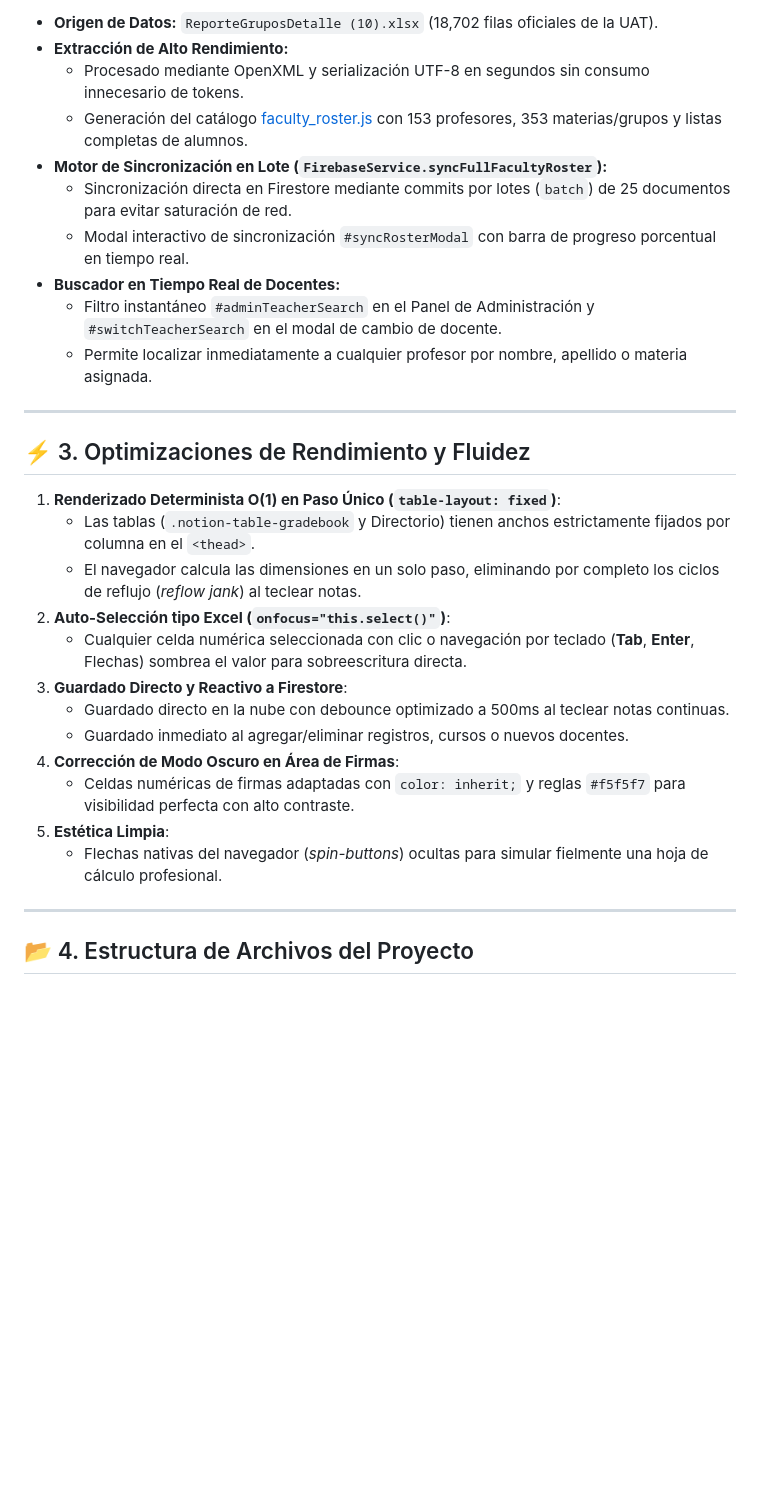
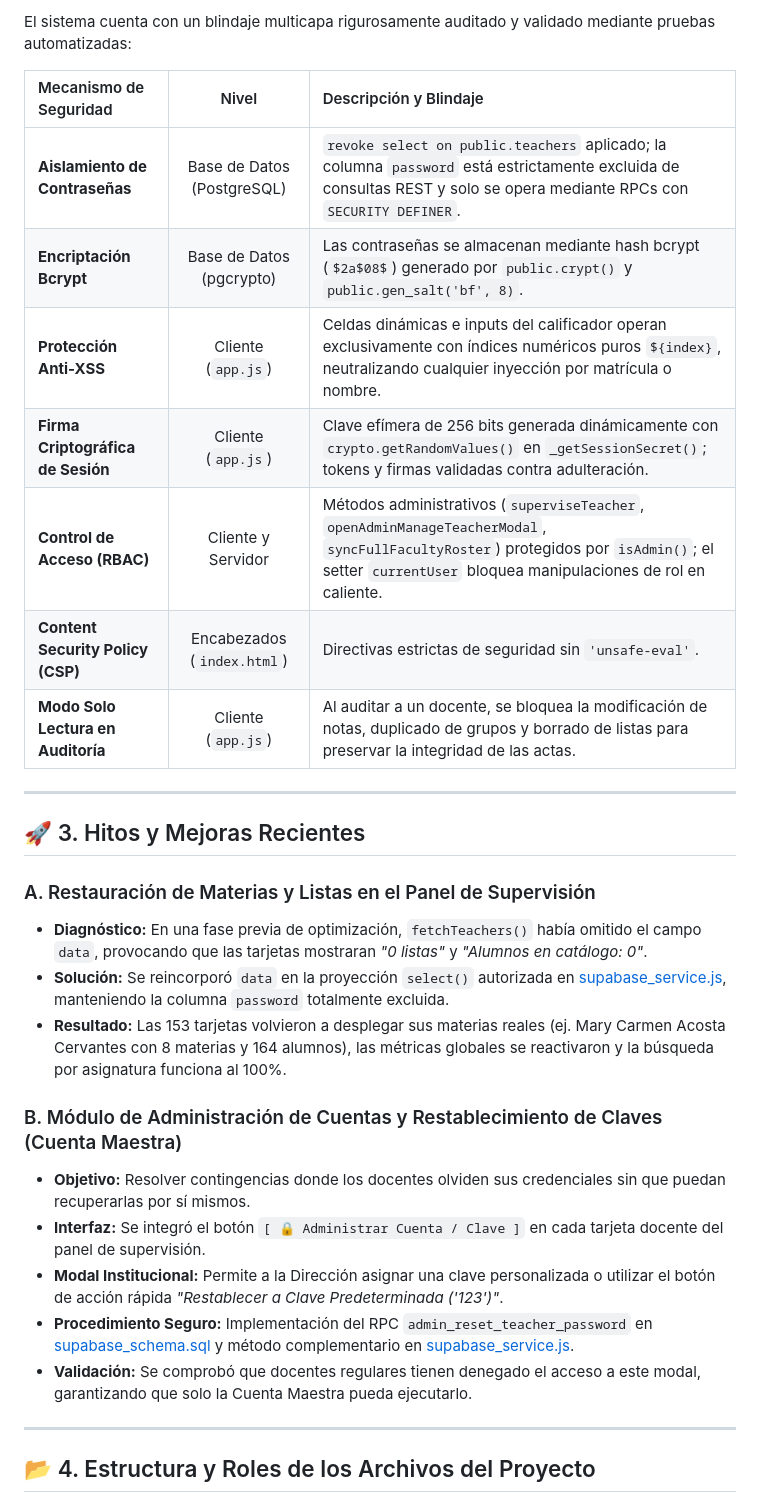
Before and after one commit to BrandonDuenas-17/Calificaciones-FITUAT, a Markdown page: RESUMEN_PROYECTO_ESTADO.md, the part around one of its changes. GitHub-like rendering; blank space fills up the shorter version.

Commit message:
docs: actualizar resumen completo de estado del proyecto con hitos de seguridad y administracion de cuentas

```diff
--- a/RESUMEN_PROYECTO_ESTADO.md
+++ b/RESUMEN_PROYECTO_ESTADO.md
@@ -36,33 +40,33 @@
 
-* **Origen de Datos:** `ReporteGruposDetalle (10).xlsx` (18,702 filas oficiales de la UAT).
-* **Extracción de Alto Rendimiento:**
-  * Procesado mediante OpenXML y serialización UTF-8 en segundos sin consumo innecesario de tokens.
-  * Generación del catálogo [faculty_roster.js](file:///c:/Users/andre/OneDrive/Documentos/Proyectos/Calificaciones%20Inge/faculty_roster.js) con 153 profesores, 353 materias/grupos y listas completas de alumnos.
-* **Motor de Sincronización en Lote (`FirebaseService.syncFullFacultyRoster`):**
-  * Sincronización directa en Firestore mediante commits por lotes (`batch`) de 25 documentos para evitar saturación de red.
-  * Modal interactivo de sincronización `#syncRosterModal` con barra de progreso porcentual en tiempo real.
-* **Buscador en Tiempo Real de Docentes:**
-  * Filtro instantáneo `#adminTeacherSearch` en el Panel de Administración y `#switchTeacherSearch` en el modal de cambio de docente.
-  * Permite localizar inmediatamente a cualquier profesor por nombre, apellido o materia asignada.
+El sistema cuenta con un blindaje multicapa rigurosamente auditado y validado mediante pruebas automatizadas:
+
+| Mecanismo de Seguridad | Nivel | Descripción y Blindaje |
+| :--- | :---: | :--- |
+| **Aislamiento de Contraseñas** | Base de Datos (PostgreSQL) | `revoke select on public.teachers` aplicado; la columna `password` está estrictamente excluida de consultas REST y solo se opera mediante RPCs con `SECURITY DEFINER`. |
+| **Encriptación Bcrypt** | Base de Datos (pgcrypto) | Las contraseñas se almacenan mediante hash bcrypt (`$2a$08$`) generado por `public.crypt()` y `public.gen_salt('bf', 8)`. |
+| **Protección Anti-XSS** | Cliente (`app.js`) | Celdas dinámicas e inputs del calificador operan exclusivamente con índices numéricos puros `${index}`, neutralizando cualquier inyección por matrícula o nombre. |
+| **Firma Criptográfica de Sesión** | Cliente (`app.js`) | Clave efímera de 256 bits generada dinámicamente con `crypto.getRandomValues()` en `_getSessionSecret()`; tokens y firmas validadas contra adulteración. |
+| **Control de Acceso (RBAC)** | Cliente y Servidor | Métodos administrativos (`superviseTeacher`, `openAdminManageTeacherModal`, `syncFullFacultyRoster`) protegidos por `isAdmin()`; el setter `currentUser` bloquea manipulaciones de rol en caliente. |
+| **Content Security Policy (CSP)** | Encabezados (`index.html`) | Directivas estrictas de seguridad sin `'unsafe-eval'`. |
+| **Modo Solo Lectura en Auditoría** | Cliente (`app.js`) | Al auditar a un docente, se bloquea la modificación de notas, duplicado de grupos y borrado de listas para preservar la integridad de las actas. |
 
 ---
 
-## ⚡ 3. Optimizaciones de Rendimiento y Fluidez
+## 🚀 3. Hitos y Mejoras Recientes
 
-1. **Renderizado Determinista O(1) en Paso Único (`table-layout: fixed`)**:
-   * Las tablas (`.notion-table-gradebook` y Directorio) tienen anchos estrictamente fijados por columna en el `<thead>`.
-   * El navegador calcula las dimensiones en un solo paso, eliminando por completo los ciclos de reflujo (*reflow jank*) al teclear notas.
-2. **Auto-Selección tipo Excel (`onfocus="this.select()"`)**:
-   * Cualquier celda numérica seleccionada con clic o navegación por teclado (**Tab**, **Enter**, Flechas) sombrea el valor para sobreescritura directa.
-3. **Guardado Directo y Reactivo a Firestore**:
-   * Guardado directo en la nube con debounce optimizado a 500ms al teclear notas continuas.
-   * Guardado inmediato al agregar/eliminar registros, cursos o nuevos docentes.
-4. **Corrección de Modo Oscuro en Área de Firmas**:
-   * Celdas numéricas de firmas adaptadas con `color: inherit;` y reglas `#f5f5f7` para visibilidad perfecta con alto contraste.
-5. **Estética Limpia**:
-   * Flechas nativas del navegador (*spin-buttons*) ocultas para simular fielmente una hoja de cálculo profesional.
+### A. Restauración de Materias y Listas en el Panel de Supervisión
+* **Diagnóstico:** En una fase previa de optimización, `fetchTeachers()` había omitido el campo `data`, provocando que las tarjetas mostraran *"0 listas"* y *"Alumnos en catálogo: 0"*.
+* **Solución:** Se reincorporó `data` en la proyección `select()` autorizada en [supabase_service.js](file:///c:/Users/andre/Documents/Proyectos/Calificaciones%20Inge/supabase_service.js), manteniendo la columna `password` totalmente excluida.
+* **Resultado:** Las 153 tarjetas volvieron a desplegar sus materias reales (ej. Mary Carmen Acosta Cervantes con 8 materias y 164 alumnos), las métricas globales se reactivaron y la búsqueda por asignatura funciona al 100%.
+
+### B. Módulo de Administración de Cuentas y Restablecimiento de Claves (Cuenta Maestra)
+* **Objetivo:** Resolver contingencias donde los docentes olviden sus credenciales sin que puedan recuperarlas por sí mismos.
+* **Interfaz:** Se integró el botón `[ 🔒 Administrar Cuenta / Clave ]` en cada tarjeta docente del panel de supervisión.
+* **Modal Institucional:** Permite a la Dirección asignar una clave personalizada o utilizar el botón de acción rápida *"Restablecer a Clave Predeterminada ('123')"*.
+* **Procedimiento Seguro:** Implementación del RPC `admin_reset_teacher_password` en [supabase_schema.sql](file:///c:/Users/andre/Documents/Proyectos/Calificaciones%20Inge/supabase_schema.sql) y método complementario en [supabase_service.js](file:///c:/Users/andre/Documents/Proyectos/Calificaciones%20Inge/supabase_service.js).
+* **Validación:** Se comprobó que docentes regulares tienen denegado el acceso a este modal, garantizando que solo la Cuenta Maestra pueda ejecutarlo.
 
 ---
 
-## 📂 4. Estructura de Archivos del Proyecto
+## 📂 4. Estructura y Roles de los Archivos del Proyecto
 
```
Also changed, not shown: other parts of RESUMEN_PROYECTO_ESTADO.md (+47 -42 lines).
